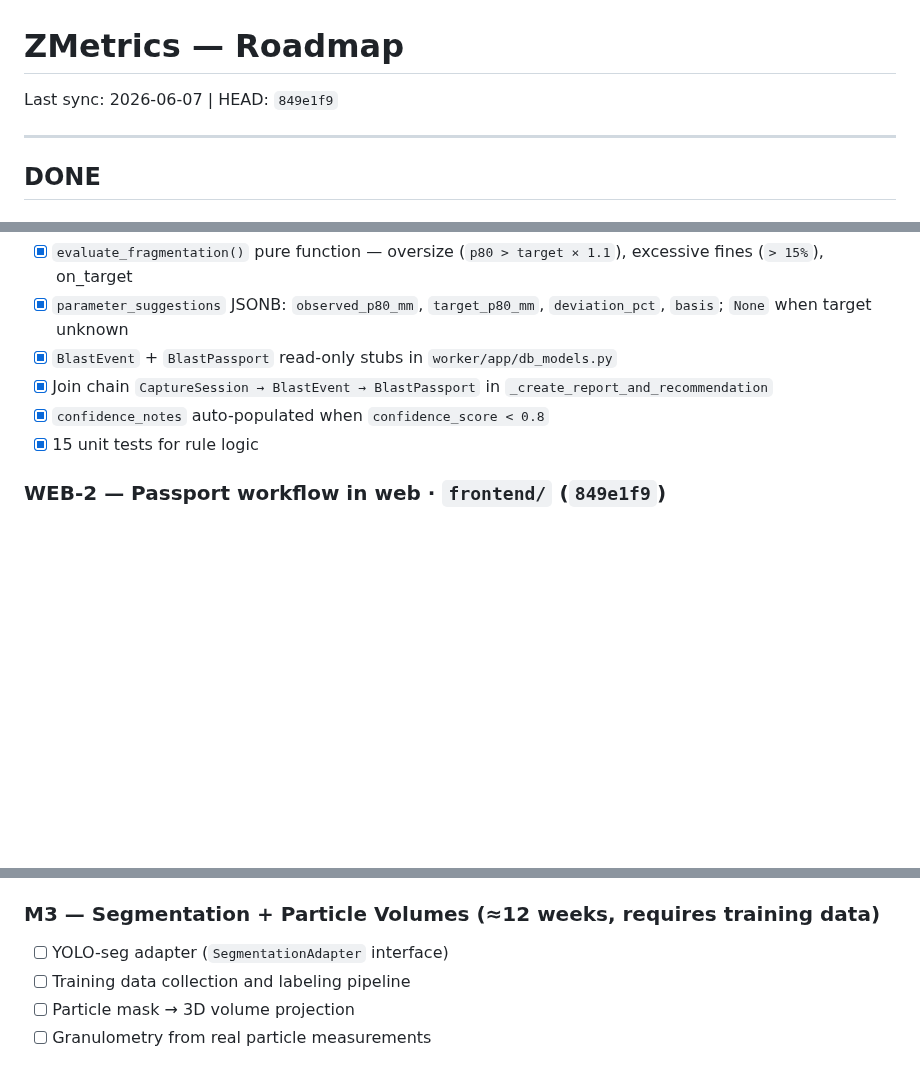
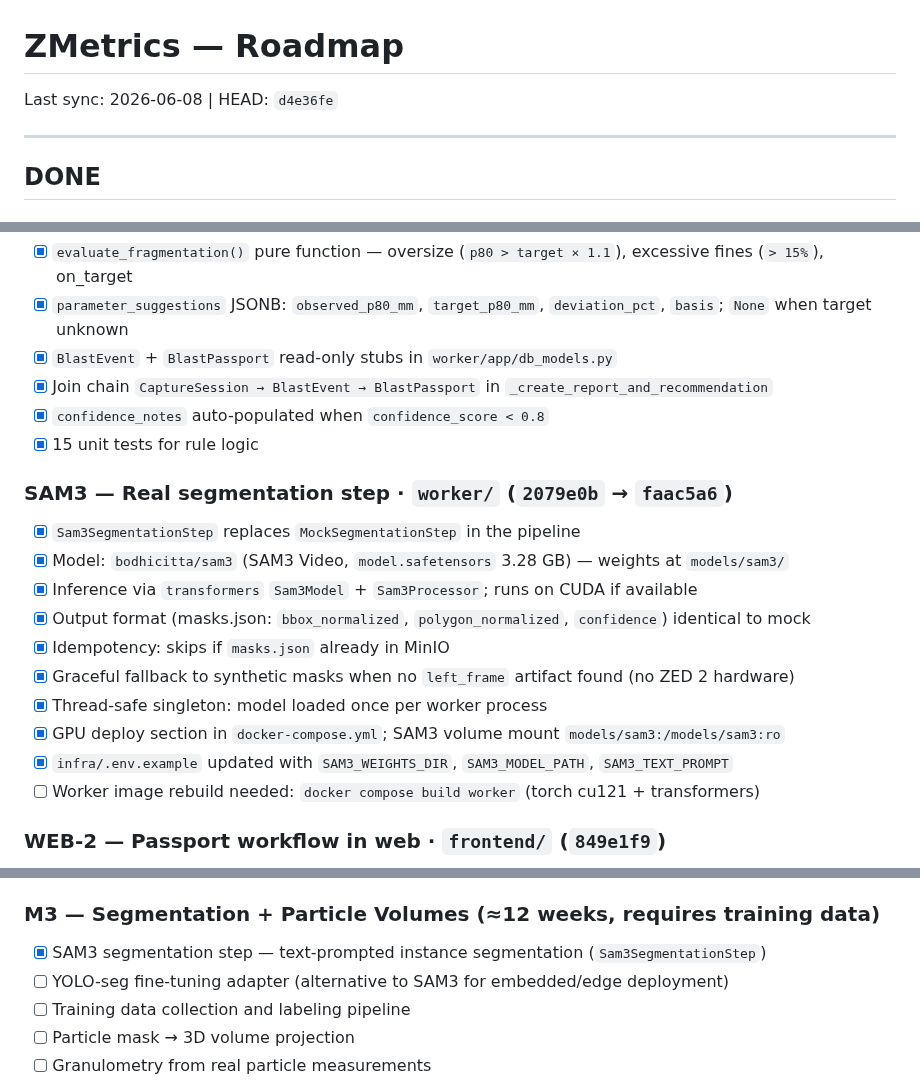
Before and after one commit to superalex0219-cell/zmetrics-1, a Markdown page: docs/roadmap.md, 3 parts joined by grey strips. Drawn GitHub-style; blank space fills up the shorter version.

Commit message:
docs(roadmap): add SAM3 milestone; fix check-sso ref; mark segmentation done
Co-Authored-By: Claude Sonnet 4.6 <noreply@anthropic.com>

```diff
--- a/docs/roadmap.md
+++ b/docs/roadmap.md
@@ -1,6 +1,6 @@
 # ZMetrics — Roadmap
 
-Last sync: 2026-06-07 | HEAD: `849e1f9`
+Last sync: 2026-06-08 | HEAD: `d4e36fe`
 
 ---
 
@@ -66,6 +66,18 @@ Last sync: 2026-06-07 | HEAD: `849e1f9`
 - [x] Join chain `CaptureSession → BlastEvent → BlastPassport` in `_create_report_and_recommendation`
 - [x] `confidence_notes` auto-populated when `confidence_score < 0.8`
 - [x] 15 unit tests for rule logic
+
+### SAM3 — Real segmentation step · `worker/` (`2079e0b` → `faac5a6`)
+- [x] `Sam3SegmentationStep` replaces `MockSegmentationStep` in the pipeline
+- [x] Model: `bodhicitta/sam3` (SAM3 Video, `model.safetensors` 3.28 GB) — weights at `models/sam3/`
+- [x] Inference via `transformers` `Sam3Model` + `Sam3Processor`; runs on CUDA if available
+- [x] Output format (masks.json: `bbox_normalized`, `polygon_normalized`, `confidence`) identical to mock
+- [x] Idempotency: skips if `masks.json` already in MinIO
+- [x] Graceful fallback to synthetic masks when no `left_frame` artifact found (no ZED 2 hardware)
+- [x] Thread-safe singleton: model loaded once per worker process
+- [x] GPU deploy section in `docker-compose.yml`; SAM3 volume mount `models/sam3:/models/sam3:ro`
+- [x] `infra/.env.example` updated with `SAM3_WEIGHTS_DIR`, `SAM3_MODEL_PATH`, `SAM3_TEXT_PROMPT`
+- [ ] Worker image rebuild needed: `docker compose build worker` (torch cu121 + transformers)
 
 ### WEB-2 — Passport workflow in web · `frontend/` (`849e1f9`)
 - [x] Passport detail panel: all fields, colored status badge, click-to-open from list
@@ -202,7 +214,8 @@ Bug hunts are periodic code-review tasks run by an executor agent (no UI needed)
 - [ ] Calibration import from ZED SDK `.conf` file
 
 ### M3 — Segmentation + Particle Volumes (≈12 weeks, requires training data)
-- [ ] YOLO-seg adapter (`SegmentationAdapter` interface)
+- [x] SAM3 segmentation step — text-prompted instance segmentation (`Sam3SegmentationStep`)
+- [ ] YOLO-seg fine-tuning adapter (alternative to SAM3 for embedded/edge deployment)
 - [ ] Training data collection and labeling pipeline
 - [ ] Particle mask → 3D volume projection
 - [ ] Granulometry from real particle measurements
```
Also changed, not shown: other parts of docs/roadmap.md (+1 -1 lines).
